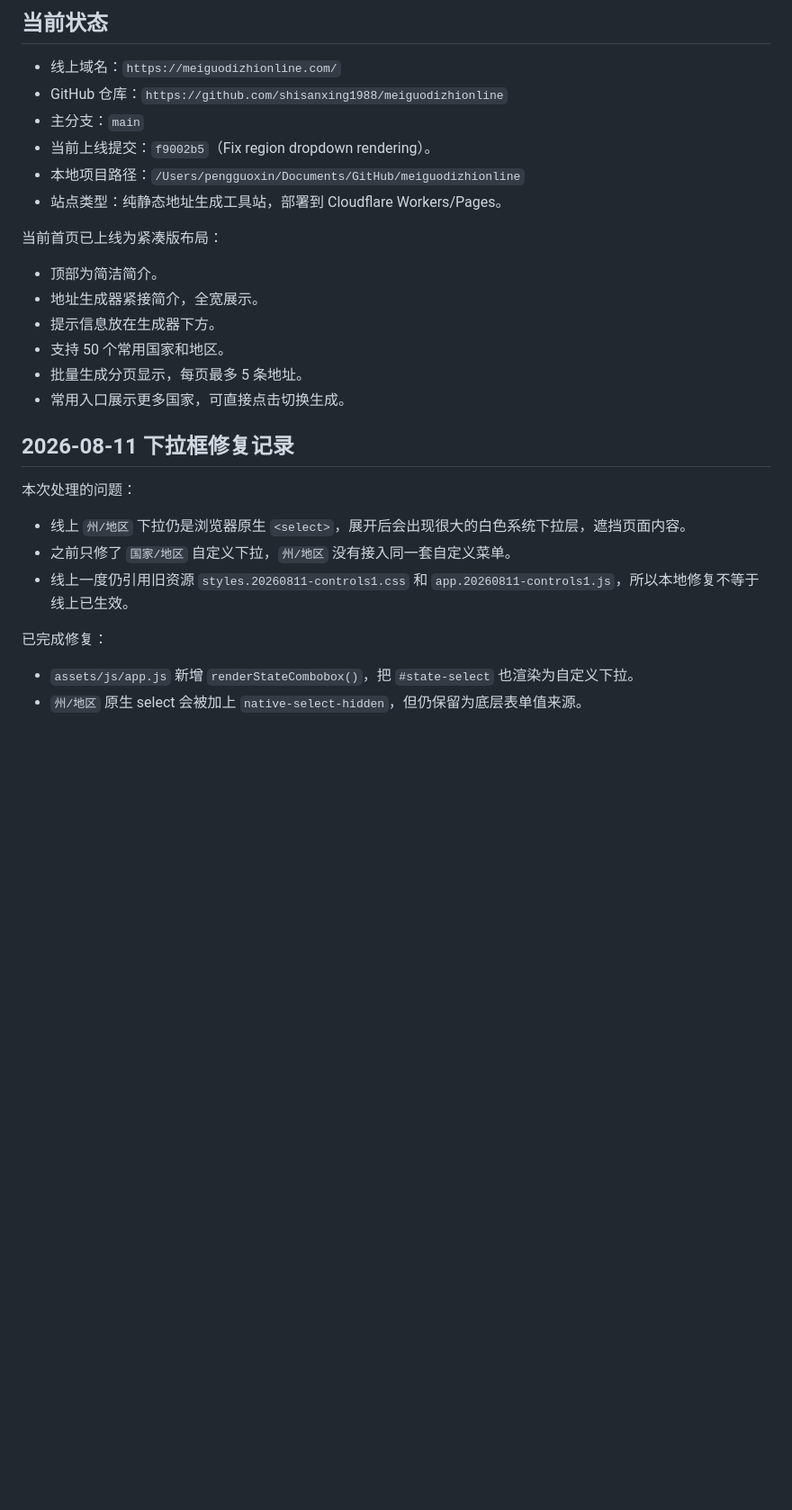
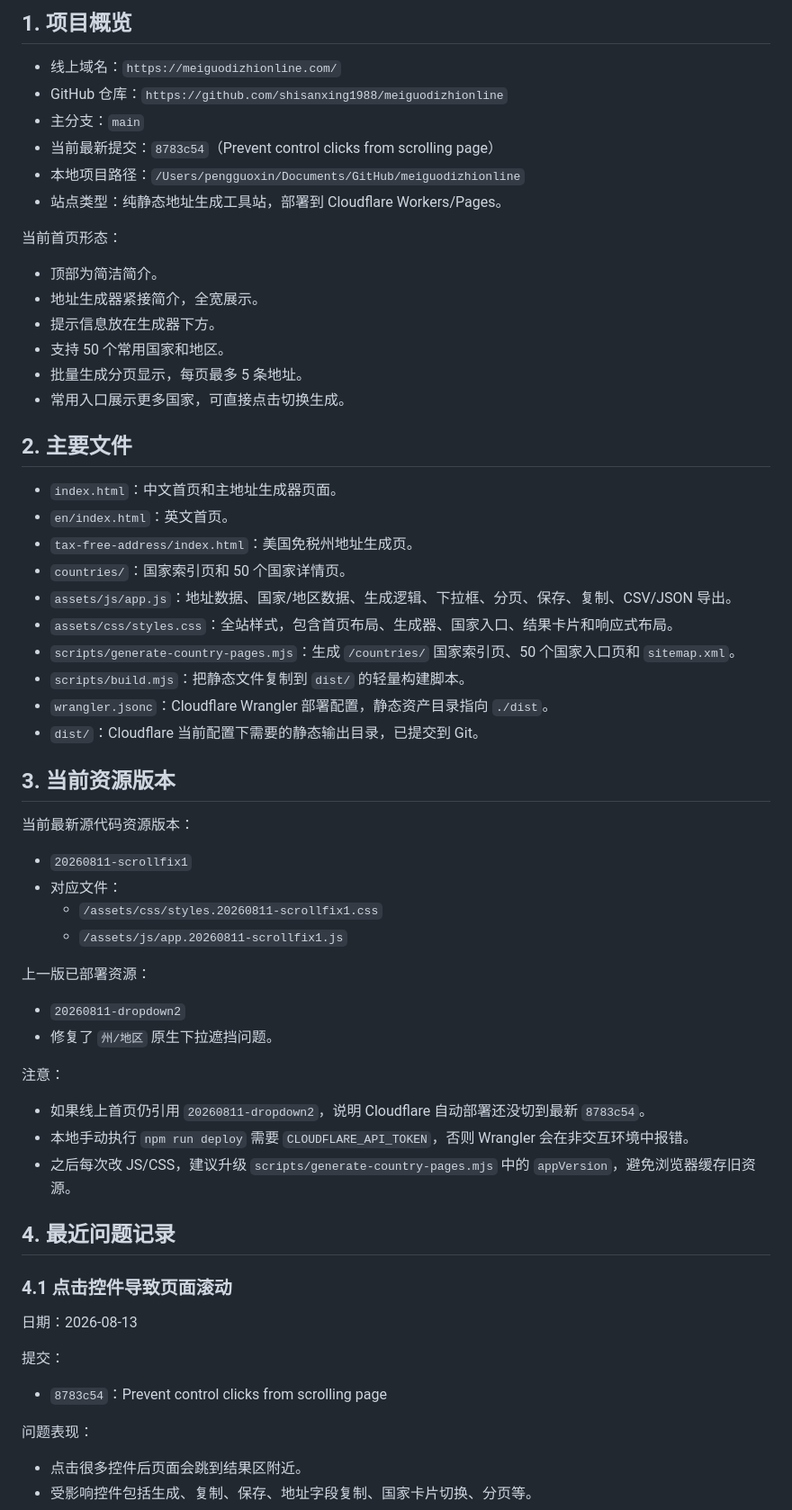
Before and after one commit to shisanxing1988/meiguodizhionline, a Markdown page: PROJECT_HANDOFF.md, the part around one of its changes. Shown at 90% size. Drawn GitHub-style; blank space fills up the shorter version.

```diff
--- a/PROJECT_HANDOFF.md
+++ b/PROJECT_HANDOFF.md
@@ -4,14 +4,14 @@
 
-## 当前状态
+## 1. 项目概览
 
 - 线上域名：`https://meiguodizhionline.com/`
 - GitHub 仓库：`https://github.com/shisanxing1988/meiguodizhionline`
 - 主分支：`main`
-- 当前上线提交：`f9002b5`（Fix region dropdown rendering）。
+- 当前最新提交：`8783c54`（Prevent control clicks from scrolling page）
 - 本地项目路径：`/Users/pengguoxin/Documents/GitHub/meiguodizhionline`
 - 站点类型：纯静态地址生成工具站，部署到 Cloudflare Workers/Pages。
 
-当前首页已上线为紧凑版布局：
+当前首页形态：
 
 - 顶部为简洁简介。
 - 地址生成器紧接简介，全宽展示。
@@ -20,15 +20,51 @@
 - 批量生成分页显示，每页最多 5 条地址。
 - 常用入口展示更多国家，可直接点击切换生成。
 
-## 2026-08-11 下拉框修复记录
+## 2. 主要文件
 
-本次处理的问题：
+- `index.html`：中文首页和主地址生成器页面。
+- `en/index.html`：英文首页。
+- `tax-free-address/index.html`：美国免税州地址生成页。
+- `countries/`：国家索引页和 50 个国家详情页。
+- `assets/js/app.js`：地址数据、国家/地区数据、生成逻辑、下拉框、分页、保存、复制、CSV/JSON 导出。
+- `assets/css/styles.css`：全站样式，包含首页布局、生成器、国家入口、结果卡片和响应式布局。
+- `scripts/generate-country-pages.mjs`：生成 `/countries/` 国家索引页、50 个国家入口页和 `sitemap.xml`。
+- `scripts/build.mjs`：把静态文件复制到 `dist/` 的轻量构建脚本。
+- `wrangler.jsonc`：Cloudflare Wrangler 部署配置，静态资产目录指向 `./dist`。
+- `dist/`：Cloudflare 当前配置下需要的静态输出目录，已提交到 Git。
 
-- 线上 `州/地区` 下拉仍是浏览器原生 `<select>`，展开后会出现很大的白色系统下拉层，遮挡页面内容。
-- 之前只修了 `国家/地区` 自定义下拉，`州/地区` 没有接入同一套自定义菜单。
-- 线上一度仍引用旧资源 `styles.20260811-controls1.css` 和 `app.20260811-controls1.js`，所以本地修复不等于线上已生效。
+## 3. 当前资源版本
 
-已完成修复：
+当前最新源代码资源版本：
 
-- `assets/js/app.js` 新增 `renderStateCombobox()`，把 `#state-select` 也渲染为自定义下拉。
-- `州/地区` 原生 select 会被加上 `native-select-hidden`，但仍保留为底层表单值来源。
+- `20260811-scrollfix1`
+- 对应文件：
+  - `/assets/css/styles.20260811-scrollfix1.css`
+  - `/assets/js/app.20260811-scrollfix1.js`
+
+上一版已部署资源：
+
+- `20260811-dropdown2`
+- 修复了 `州/地区` 原生下拉遮挡问题。
+
+注意：
+
+- 如果线上首页仍引用 `20260811-dropdown2`，说明 Cloudflare 自动部署还没切到最新 `8783c54`。
+- 本地手动执行 `npm run deploy` 需要 `CLOUDFLARE_API_TOKEN`，否则 Wrangler 会在非交互环境中报错。
+- 之后每次改 JS/CSS，建议升级 `scripts/generate-country-pages.mjs` 中的 `appVersion`，避免浏览器缓存旧资源。
+
+## 4. 最近问题记录
+
+### 4.1 点击控件导致页面滚动
+
+日期：2026-08-13
+
+提交：
+
+- `8783c54`：Prevent control clicks from scrolling page
+
+问题表现：
+
+- 点击很多控件后页面会跳到结果区附近。
+- 受影响控件包括生成、复制、保存、地址字段复制、国家卡片切换、分页等。
+
```
Also changed, not shown: other parts of PROJECT_HANDOFF.md (+145 -107 lines).
